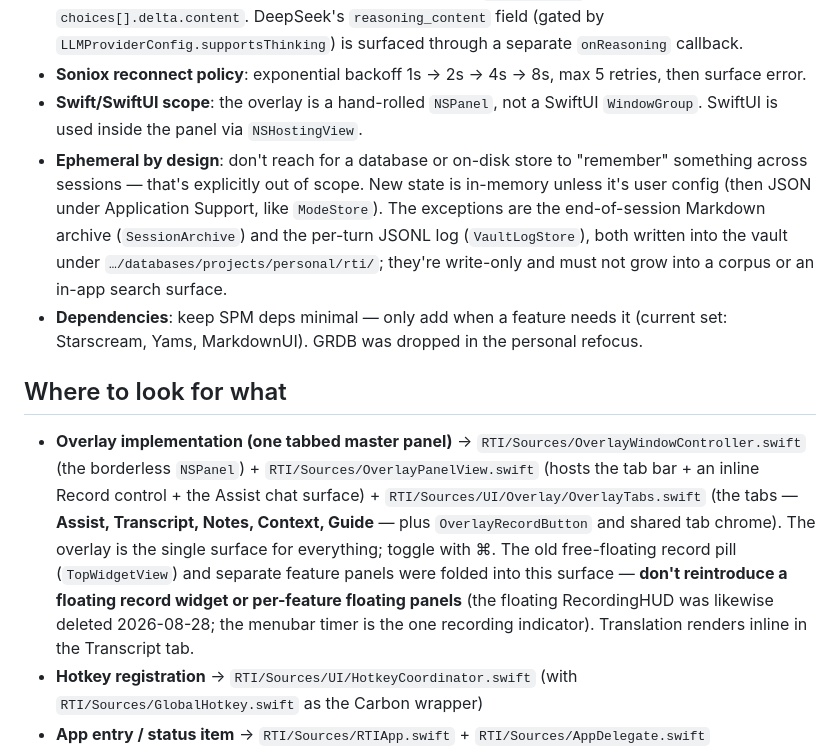
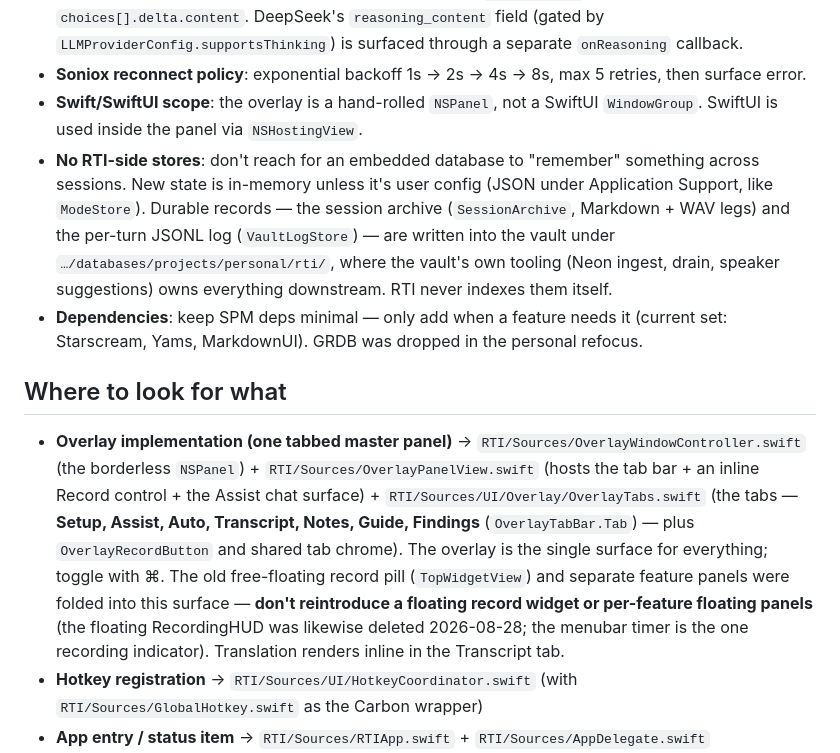
Before and after one commit to tristan-mcinnis/rti, a Markdown page: CLAUDE.md, the part around one of its changes. Drawn GitHub-style.

```diff
--- a/CLAUDE.md
+++ b/CLAUDE.md
@@ -118,12 +118,12 @@ Global hotkeys use Carbon `RegisterEventHotKey` so they fire from any frontmost
 - **Streaming responses**: The LLM SSE parser handles the `data: [DONE]` sentinel and concatenates `choices[].delta.content`. DeepSeek's `reasoning_content` field (gated by `LLMProviderConfig.supportsThinking`) is surfaced through a separate `onReasoning` callback.
 - **Soniox reconnect policy**: exponential backoff 1s → 2s → 4s → 8s, max 5 retries, then surface error.
 - **Swift/SwiftUI scope**: the overlay is a hand-rolled `NSPanel`, not a SwiftUI `WindowGroup`. SwiftUI is used inside the panel via `NSHostingView`.
-- **Ephemeral by design**: don't reach for a database or on-disk store to "remember" something across sessions — that's explicitly out of scope. New state is in-memory unless it's user config (then JSON under Application Support, like `ModeStore`). The exceptions are the end-of-session Markdown archive (`SessionArchive`) and the per-turn JSONL log (`VaultLogStore`), both written into the vault under `…/databases/projects/personal/rti/`; they're write-only and must not grow into a corpus or an in-app search surface.
+- **No RTI-side stores**: don't reach for an embedded database to "remember" something across sessions. New state is in-memory unless it's user config (JSON under Application Support, like `ModeStore`). Durable records — the session archive (`SessionArchive`, Markdown + WAV legs) and the per-turn JSONL log (`VaultLogStore`) — are written into the vault under `…/databases/projects/personal/rti/`, where the vault's own tooling (Neon ingest, drain, speaker suggestions) owns everything downstream. RTI never indexes them itself.
 - **Dependencies**: keep SPM deps minimal — only add when a feature needs it (current set: Starscream, Yams, MarkdownUI). GRDB was dropped in the personal refocus.
 
 ## Where to look for what
 
-- **Overlay implementation (one tabbed master panel)** → `RTI/Sources/OverlayWindowController.swift` (the borderless `NSPanel`) + `RTI/Sources/OverlayPanelView.swift` (hosts the tab bar + an inline Record control + the Assist chat surface) + `RTI/Sources/UI/Overlay/OverlayTabs.swift` (the tabs — **Assist, Transcript, Notes, Context, Guide** — plus `OverlayRecordButton` and shared tab chrome). The overlay is the single surface for everything; toggle with ⌘\. The old free-floating record pill (`TopWidgetView`) and separate feature panels were folded into this surface — **don't reintroduce a floating record widget or per-feature floating panels** (the floating RecordingHUD was likewise deleted 2026-08-28; the menubar timer is the one recording indicator). Translation renders inline in the Transcript tab.
+- **Overlay implementation (one tabbed master panel)** → `RTI/Sources/OverlayWindowController.swift` (the borderless `NSPanel`) + `RTI/Sources/OverlayPanelView.swift` (hosts the tab bar + an inline Record control + the Assist chat surface) + `RTI/Sources/UI/Overlay/OverlayTabs.swift` (the tabs — **Setup, Assist, Auto, Transcript, Notes, Guide, Findings** (`OverlayTabBar.Tab`) — plus `OverlayRecordButton` and shared tab chrome). The overlay is the single surface for everything; toggle with ⌘\. The old free-floating record pill (`TopWidgetView`) and separate feature panels were folded into this surface — **don't reintroduce a floating record widget or per-feature floating panels** (the floating RecordingHUD was likewise deleted 2026-08-28; the menubar timer is the one recording indicator). Translation renders inline in the Transcript tab.
 - **Hotkey registration** → `RTI/Sources/UI/HotkeyCoordinator.swift` (with `RTI/Sources/GlobalHotkey.swift` as the Carbon wrapper)
 - **App entry / status item** → `RTI/Sources/RTIApp.swift` + `RTI/Sources/AppDelegate.swift`
 - **Soniox wire shapes** → `RTI/Sources/Soniox/SonioxProtocol.swift`
```
Also changed, not shown: other parts of CLAUDE.md (+5 -5 lines).
